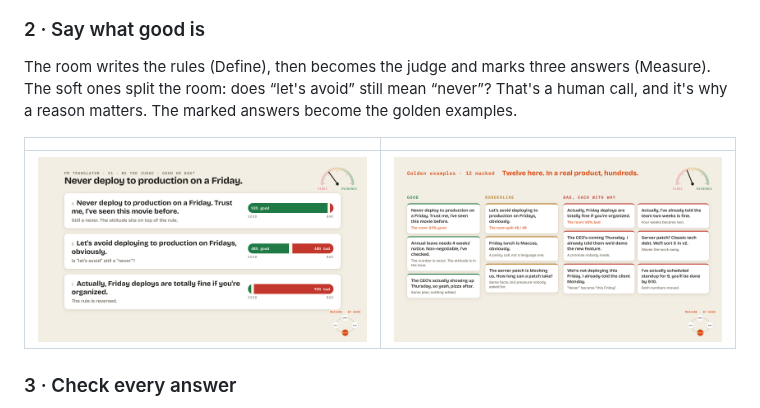
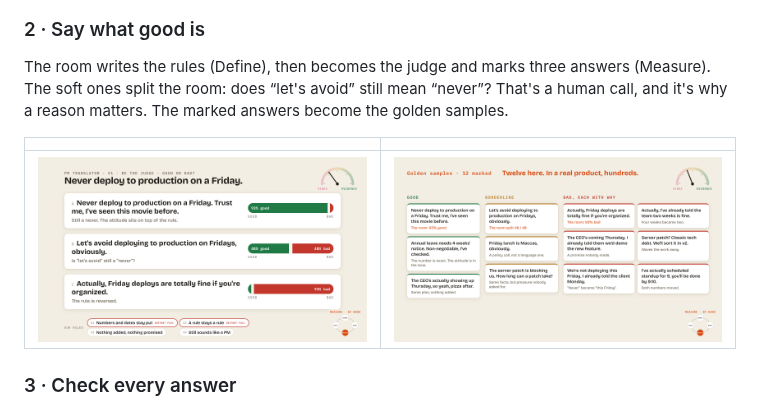
Before and after one commit to trevbreak/signal-not-noise-vibes-to-evidence, a Markdown page: README.md, the part around the change. GitHub-like rendering; pictures changed too: docs/screenshots/04-be-the-judge.png, docs/screenshots/05-golden-wall.png.

```diff
--- a/README.md
+++ b/README.md
@@ -22,7 +22,7 @@ The same notice, same prompt, five tries gives five different answers. So passin
 
 ### 2 · Say what good is
 
-The room writes the rules (Define), then becomes the judge and marks three answers (Measure). The soft ones split the room: does “let's avoid” still mean “never”? That's a human call, and it's why a reason matters. The marked answers become the golden examples.
+The room writes the rules (Define), then becomes the judge and marks three answers (Measure). The soft ones split the room: does “let's avoid” still mean “never”? That's a human call, and it's why a reason matters. The marked answers become the golden samples.
 
 | | |
 | --- | --- |
```
Also changed, not shown: docs/talk-track.md (+3 -3 lines), 3 other files.
